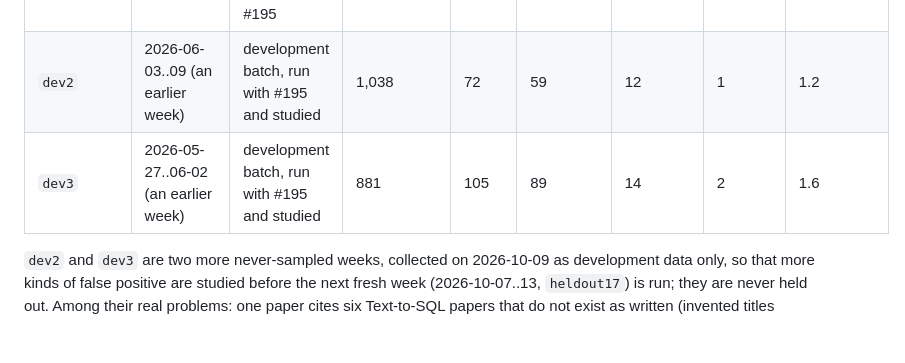
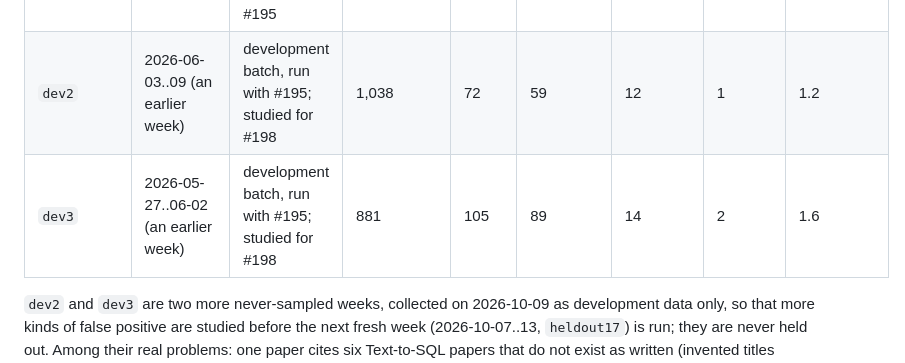
Before and after one commit to amos689/paper-preflight, a Markdown page: evals/README.md, the part around the change. GitHub-like rendering; blank space fills up the shorter version.

Commit message:
docs: dev2 and dev3 fixes in CHANGELOG, PROGRESS and evals README

```diff
--- a/evals/README.md
+++ b/evals/README.md
@@ -142,8 +142,8 @@ candidate's (main 43a5544); the others are each batch as it came out:
 | `heldout14` | 2026-06-24..30 (an earlier week) | held out for 0.8.0 (#170-#187; list committed after them, #188) | 1,127 | 143 | 132 | 10 | 1 | 0.9 |
 | `heldout15` | 2026-06-17..23 (an earlier week) | held out for #191 (list committed before it, #188); studied for #193 | 1,093 | 136 | 96 | 39 | 1 | **3.6** |
 | `heldout16` | 2026-06-10..16 (an earlier week) | held out for #193 (list committed before it, #188); studied for #195 | 983 | 90 | 71 | 18 | 1 | **1.8** |
-| `dev2` | 2026-06-03..09 (an earlier week) | development batch, run with #195 and studied | 1,038 | 72 | 59 | 12 | 1 | 1.2 |
-| `dev3` | 2026-05-27..06-02 (an earlier week) | development batch, run with #195 and studied | 881 | 105 | 89 | 14 | 2 | 1.6 |
+| `dev2` | 2026-06-03..09 (an earlier week) | development batch, run with #195; studied for #198 | 1,038 | 72 | 59 | 12 | 1 | 1.2 |
+| `dev3` | 2026-05-27..06-02 (an earlier week) | development batch, run with #195; studied for #198 | 881 | 105 | 89 | 14 | 2 | 1.6 |
 
 `dev2` and `dev3` are two more never-sampled weeks, collected on 2026-10-09 as development data
 only, so that more kinds of false positive are studied before the next fresh week (2026-10-07..13,
```
Also changed, not shown: CHANGELOG.md (+3 -1 lines), docs/PROGRESS.md (+2 -1 lines).
